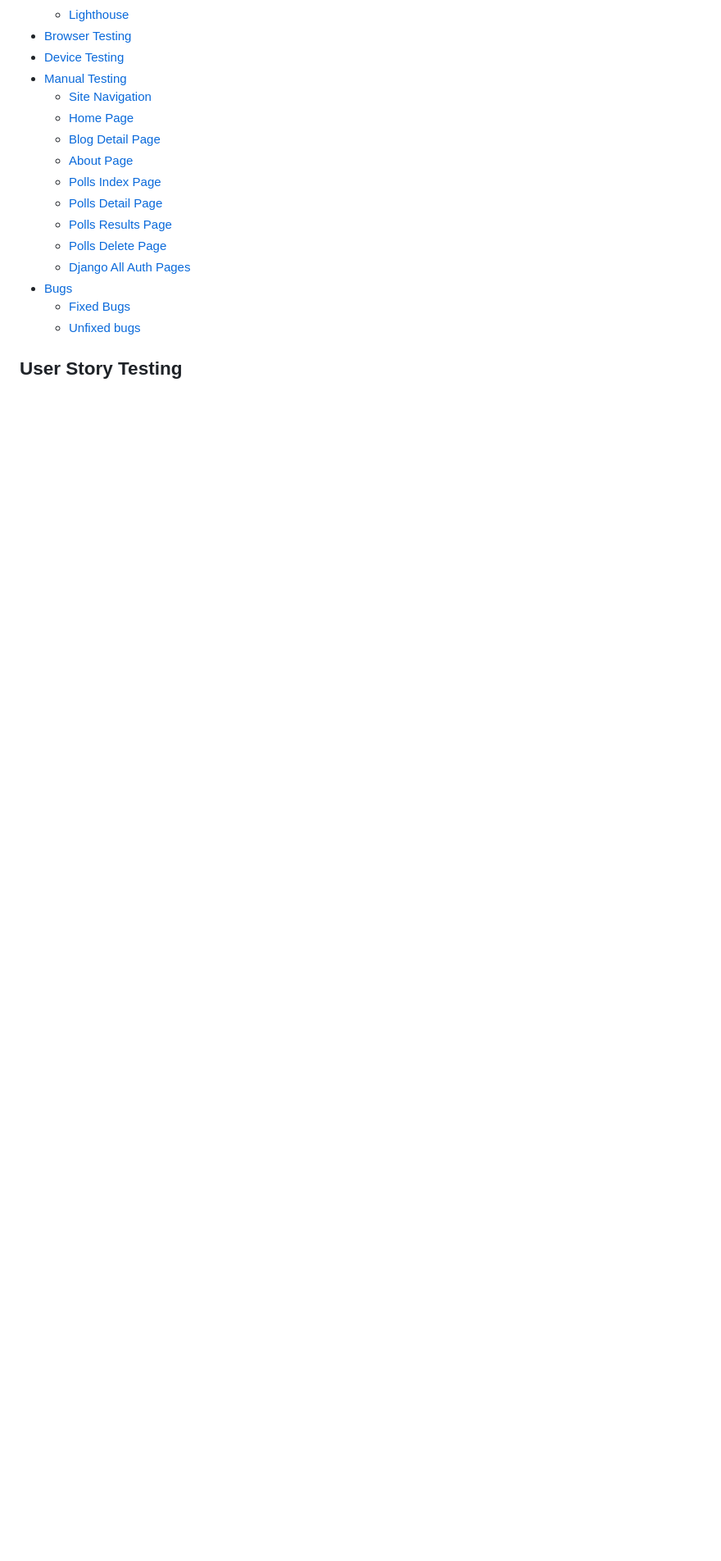
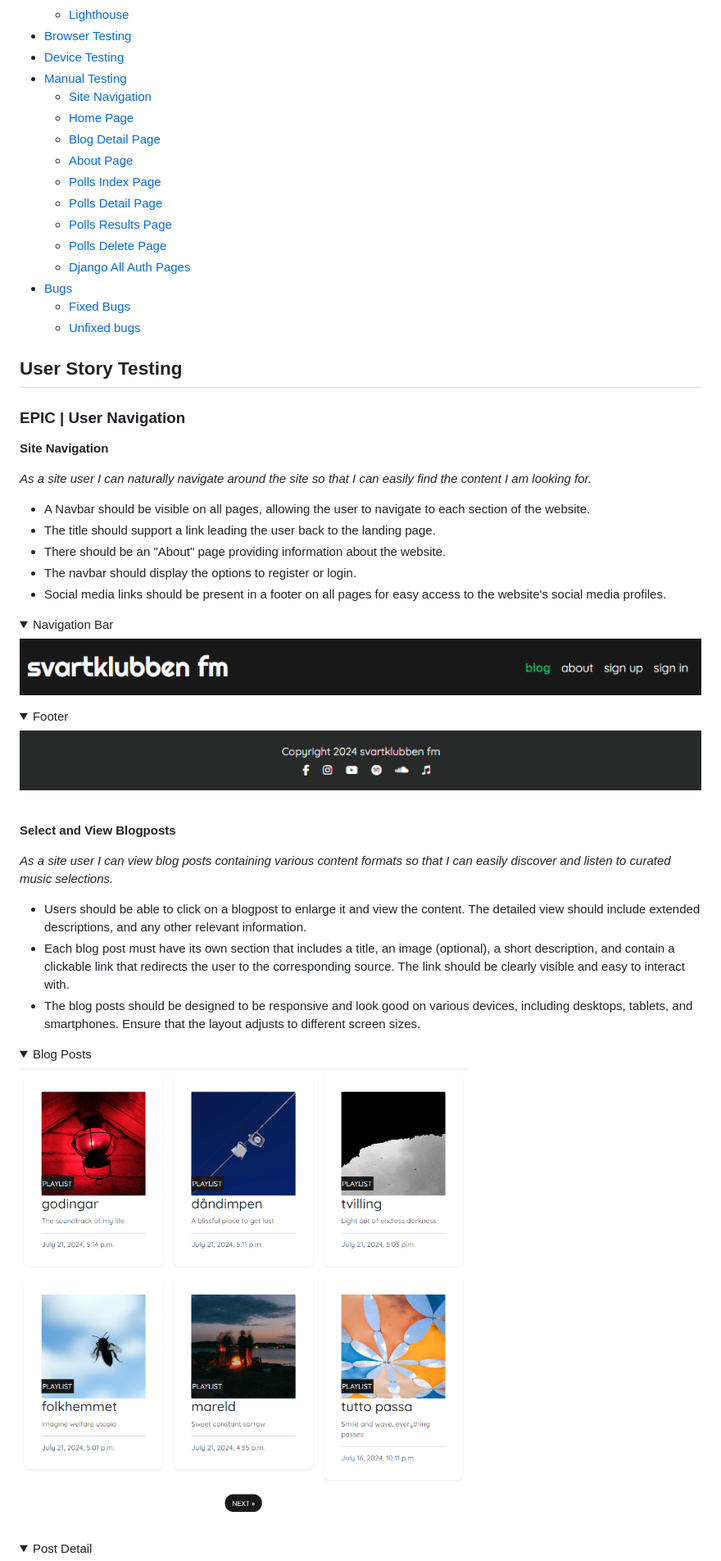
Before and after one commit to luddehs/Svartklubben-FM, a Markdown page: TESTING.md, the part around the change printed below. Shown: that part at 82% size. Drawn GitHub-style; pictures changed too: docs/readme_images/blog-index.png, docs/readme_images/navbar-so.png (added); folded sections open; blank space fills up the shorter version.

Commit message:
Test User Stories and add content to README

```diff
--- a/TESTING.md
+++ b/TESTING.md
@@ -23,3 +23,51 @@
   * [Unfixed bugs](#unfixed-bugs)
 
 ## User Story Testing
+
+### EPIC | User Navigation
+
+
+
+**Site Navigation**
+
+ *As a site user I can naturally navigate around the site so that I can easily find the content I am looking for.*
+
+- A Navbar should be visible on all pages, allowing the user to navigate to each section of the website.
+- The title should support a link leading the user back to the landing page.
+- There should be an "About" page providing information about the website.
+- The navbar should display the options to register or login.
+- Social media links should be present in a footer on all pages for easy access to the website's social media profiles.
+
+ <details>
+
+ <summary>Navigation Bar</summary>
+
+![Navigation Bar](docs/readme_images/navbar-so.png)
+</details>
+<details>
+
+ <summary>Footer</summary>
+
+![Footer](docs/readme_images/footer.png)
+</details>
+
+<br/>
+
+**Select and View Blogposts**
+
+*As a site user I can view blog posts containing various content formats so that I can easily discover and listen to curated music selections.*
+
+- Users should be able to click on a blogpost to enlarge it and view the content. The detailed view should include extended descriptions, and any other relevant information.
+- Each blog post must have its own section that includes a title, an image (optional), a short description, and contain a clickable link that redirects the user to the corresponding source. The link should be clearly visible and easy to interact with.
+- The blog posts should be designed to be responsive and look good on various devices, including desktops, tablets, and smartphones. Ensure that the layout adjusts to different screen sizes.
+
+ <details>
+
+ <summary>Blog Posts</summary>
+
+![Blog Posts](docs/readme_images/blog-index.png)
+</details>
+<details>
+
+ <summary>Post Detail</summary>
+
```
Also changed, not shown: other parts of TESTING.md (+48 -0 lines), docs/readme_images/post-detail.png.
